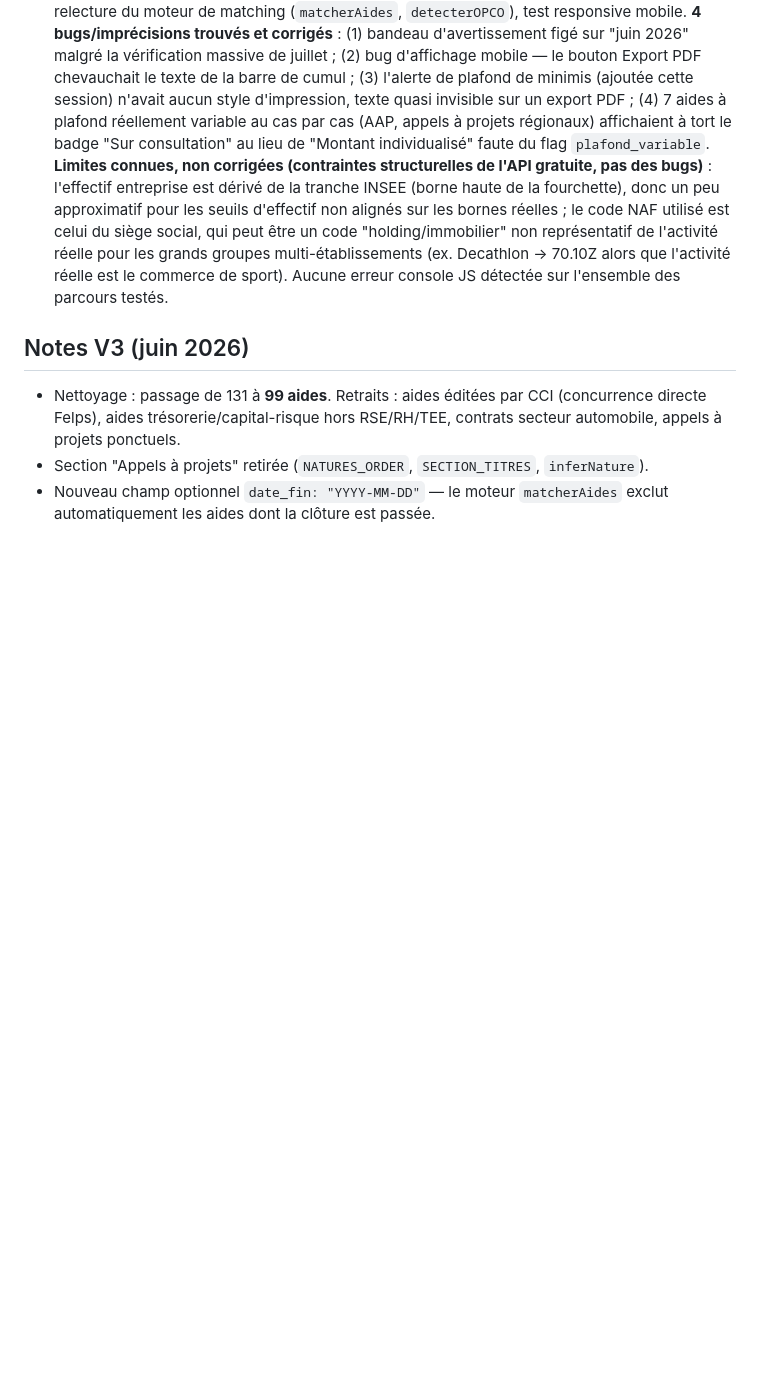
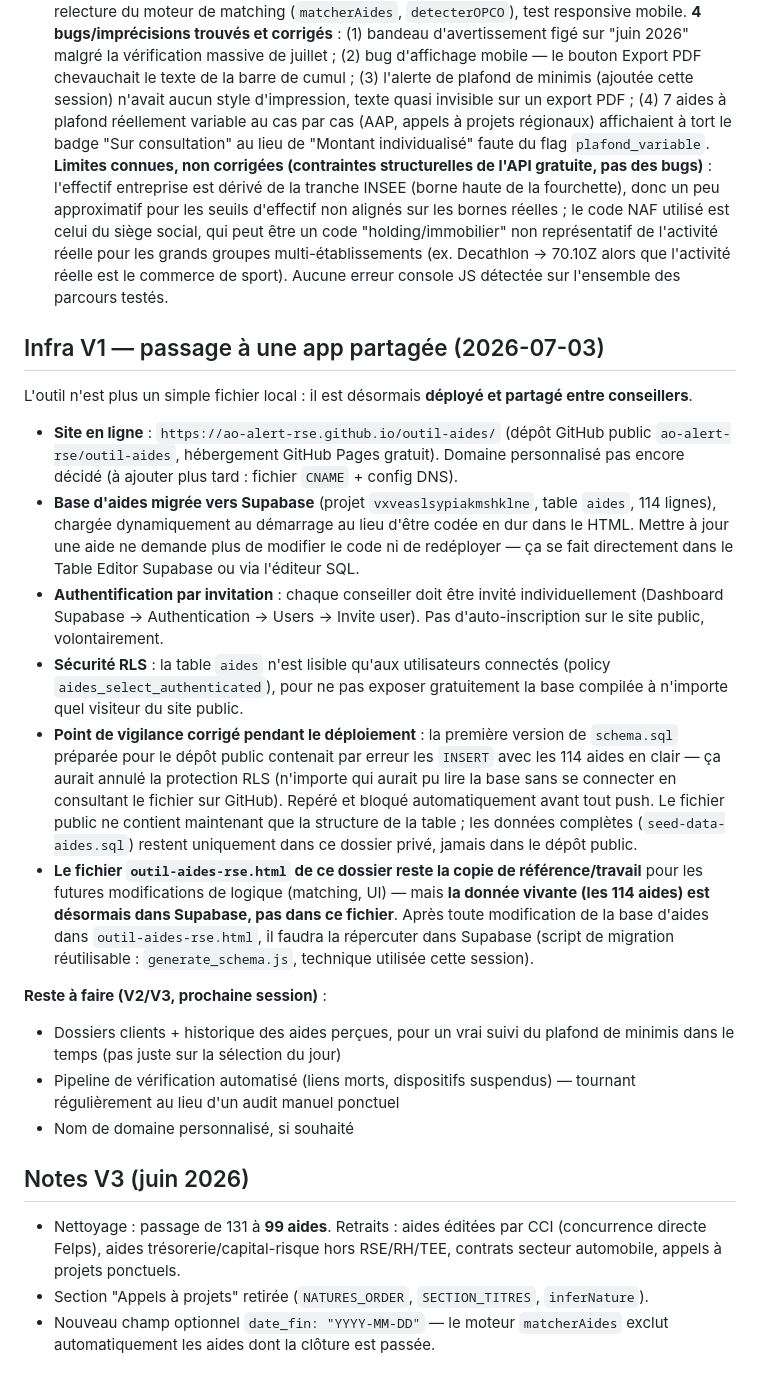
Before and after one commit to ao-alert-rse/outil-aides, a Markdown page: MAJ_MENSUELLE.md, the part around the change. Rendered like a GitHub page; blank space fills up the shorter version.

Commit message:
Documente le passage en production : outil déployé sur GitHub Pages, base migrée vers Supabase avec auth par invitation

```diff
--- a/MAJ_MENSUELLE.md
+++ b/MAJ_MENSUELLE.md
@@ -151,6 +151,22 @@ Aucun serveur, aucune base de données, aucun compte à maintenir.
 7. ~~Vérification HTTP de tous les liens~~ — **fait le 2026-07-02** : script Node vérifiant le code HTTP des 79 liens uniques de la base (hors blocages anti-bot connus bpifrance.fr/ocapiat.fr, testés ici en fetch direct donc non affectés). **2 liens cassés trouvés** : PDF OCAPIAT (404, fichier renommé sans le suffixe "-OCAPIAT" → corrigé, 3 aides concernées) ; Aide au conseil RH PACA (404 confirmé via navigateur réel, page supprimée du site sans remplaçant identifiable → aide retirée). Base à **114 aides**.
 8. ~~Checkup général de l'outil~~ — **fait le 2026-07-02** : test fonctionnel complet en preview (recherche SIRET réel, détection OPCO, filtres, sélection/cumul, export PDF, réinitialisation), relecture du moteur de matching (`matcherAides`, `detecterOPCO`), test responsive mobile. **4 bugs/imprécisions trouvés et corrigés** : (1) bandeau d'avertissement figé sur "juin 2026" malgré la vérification massive de juillet ; (2) bug d'affichage mobile — le bouton Export PDF chevauchait le texte de la barre de cumul ; (3) l'alerte de plafond de minimis (ajoutée cette session) n'avait aucun style d'impression, texte quasi invisible sur un export PDF ; (4) 7 aides à plafond réellement variable au cas par cas (AAP, appels à projets régionaux) affichaient à tort le badge "Sur consultation" au lieu de "Montant individualisé" faute du flag `plafond_variable`. **Limites connues, non corrigées (contraintes structurelles de l'API gratuite, pas des bugs)** : l'effectif entreprise est dérivé de la tranche INSEE (borne haute de la fourchette), donc un peu approximatif pour les seuils d'effectif non alignés sur les bornes réelles ; le code NAF utilisé est celui du siège social, qui peut être un code "holding/immobilier" non représentatif de l'activité réelle pour les grands groupes multi-établissements (ex. Decathlon → 70.10Z alors que l'activité réelle est le commerce de sport). Aucune erreur console JS détectée sur l'ensemble des parcours testés.
 
+## Infra V1 — passage à une app partagée (2026-07-03)
+
+L'outil n'est plus un simple fichier local : il est désormais **déployé et partagé entre conseillers**.
+
+- **Site en ligne** : `https://ao-alert-rse.github.io/outil-aides/` (dépôt GitHub public `ao-alert-rse/outil-aides`, hébergement GitHub Pages gratuit). Domaine personnalisé pas encore décidé (à ajouter plus tard : fichier `CNAME` + config DNS).
+- **Base d'aides migrée vers Supabase** (projet `vxveaslsypiakmshklne`, table `aides`, 114 lignes), chargée dynamiquement au démarrage au lieu d'être codée en dur dans le HTML. Mettre à jour une aide ne demande plus de modifier le code ni de redéployer — ça se fait directement dans le Table Editor Supabase ou via l'éditeur SQL.
+- **Authentification par invitation** : chaque conseiller doit être invité individuellement (Dashboard Supabase → Authentication → Users → Invite user). Pas d'auto-inscription sur le site public, volontairement.
+- **Sécurité RLS** : la table `aides` n'est lisible qu'aux utilisateurs connectés (policy `aides_select_authenticated`), pour ne pas exposer gratuitement la base compilée à n'importe quel visiteur du site public.
+- **Point de vigilance corrigé pendant le déploiement** : la première version de `schema.sql` préparée pour le dépôt public contenait par erreur les `INSERT` avec les 114 aides en clair — ça aurait annulé la protection RLS (n'importe qui aurait pu lire la base sans se connecter en consultant le fichier sur GitHub). Repéré et bloqué automatiquement avant tout push. Le fichier public ne contient maintenant que la structure de la table ; les données complètes (`seed-data-aides.sql`) restent uniquement dans ce dossier privé, jamais dans le dépôt public.
+- **Le fichier `outil-aides-rse.html` de ce dossier reste la copie de référence/travail** pour les futures modifications de logique (matching, UI) — mais **la donnée vivante (les 114 aides) est désormais dans Supabase, pas dans ce fichier**. Après toute modification de la base d'aides dans `outil-aides-rse.html`, il faudra la répercuter dans Supabase (script de migration réutilisable : `generate_schema.js`, technique utilisée cette session).
+
+**Reste à faire (V2/V3, prochaine session)** :
+- Dossiers clients + historique des aides perçues, pour un vrai suivi du plafond de minimis dans le temps (pas juste sur la sélection du jour)
+- Pipeline de vérification automatisé (liens morts, dispositifs suspendus) — tournant régulièrement au lieu d'un audit manuel ponctuel
+- Nom de domaine personnalisé, si souhaité
+
 ## Notes V3 (juin 2026)
 
 - Nettoyage : passage de 131 à **99 aides**. Retraits : aides éditées par CCI (concurrence directe Felps), aides trésorerie/capital-risque hors RSE/RH/TEE, contrats secteur automobile, appels à projets ponctuels.
```
